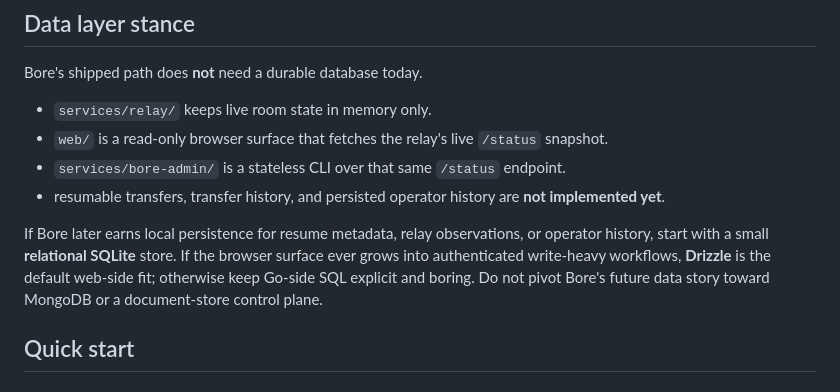
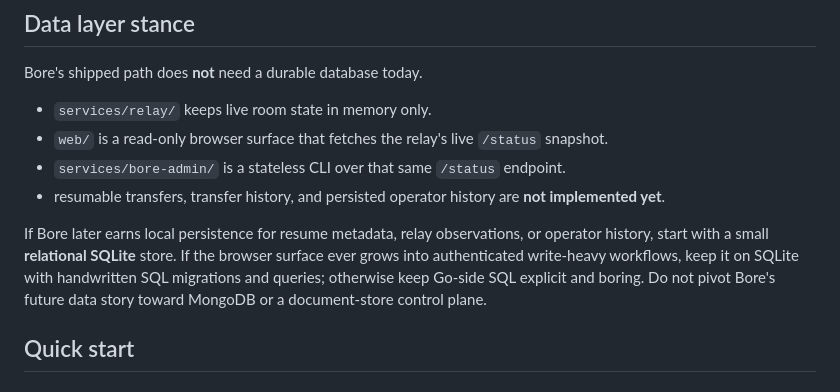
Before and after one commit to dunamismax/bore, a Markdown page: README.md, the part around the change. GitHub-like rendering.

Commit message:
Remove Drizzle references

```diff
--- a/README.md
+++ b/README.md
@@ -61,7 +61,7 @@ Bore's shipped path does **not** need a durable database today.
 - `services/bore-admin/` is a stateless CLI over that same `/status` endpoint.
 - resumable transfers, transfer history, and persisted operator history are **not implemented yet**.
 
-If Bore later earns local persistence for resume metadata, relay observations, or operator history, start with a small **relational SQLite** store. If the browser surface ever grows into authenticated write-heavy workflows, **Drizzle** is the default web-side fit; otherwise keep Go-side SQL explicit and boring. Do not pivot Bore's future data story toward MongoDB or a document-store control plane.
+If Bore later earns local persistence for resume metadata, relay observations, or operator history, start with a small **relational SQLite** store. If the browser surface ever grows into authenticated write-heavy workflows, keep it on SQLite with handwritten SQL migrations and queries; otherwise keep Go-side SQL explicit and boring. Do not pivot Bore's future data story toward MongoDB or a document-store control plane.
 
 ## Quick start
 
```
Also changed, not shown: ARCHITECTURE.md (+1 -1 lines), BUILD.md (+2 -2 lines).
